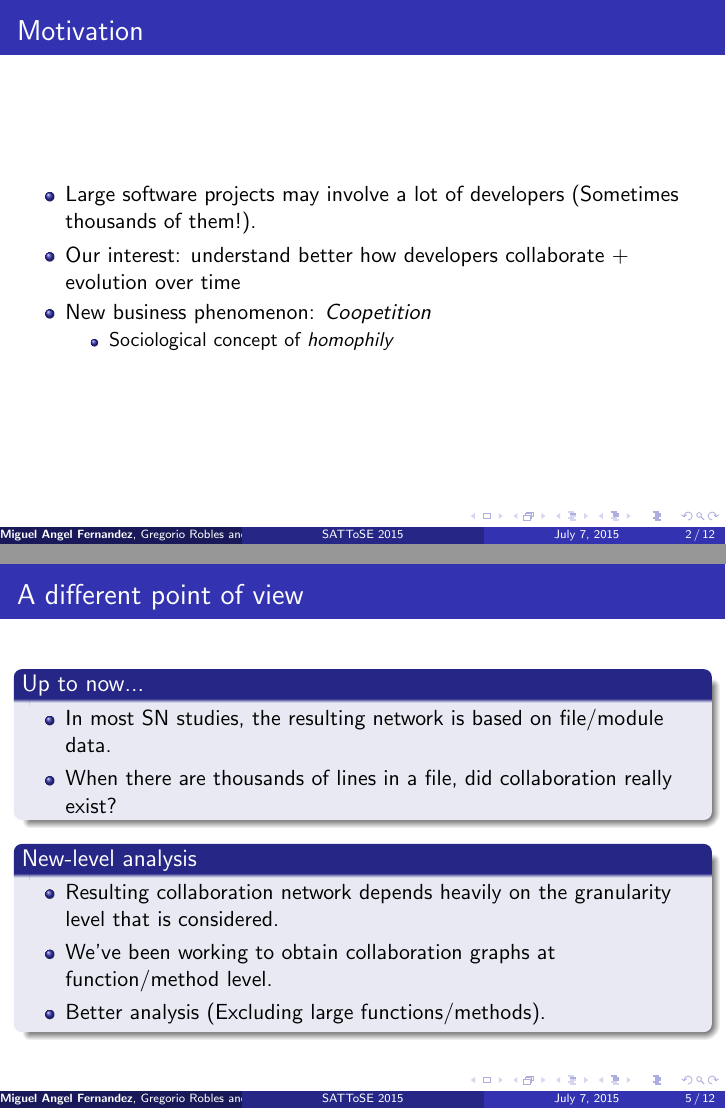
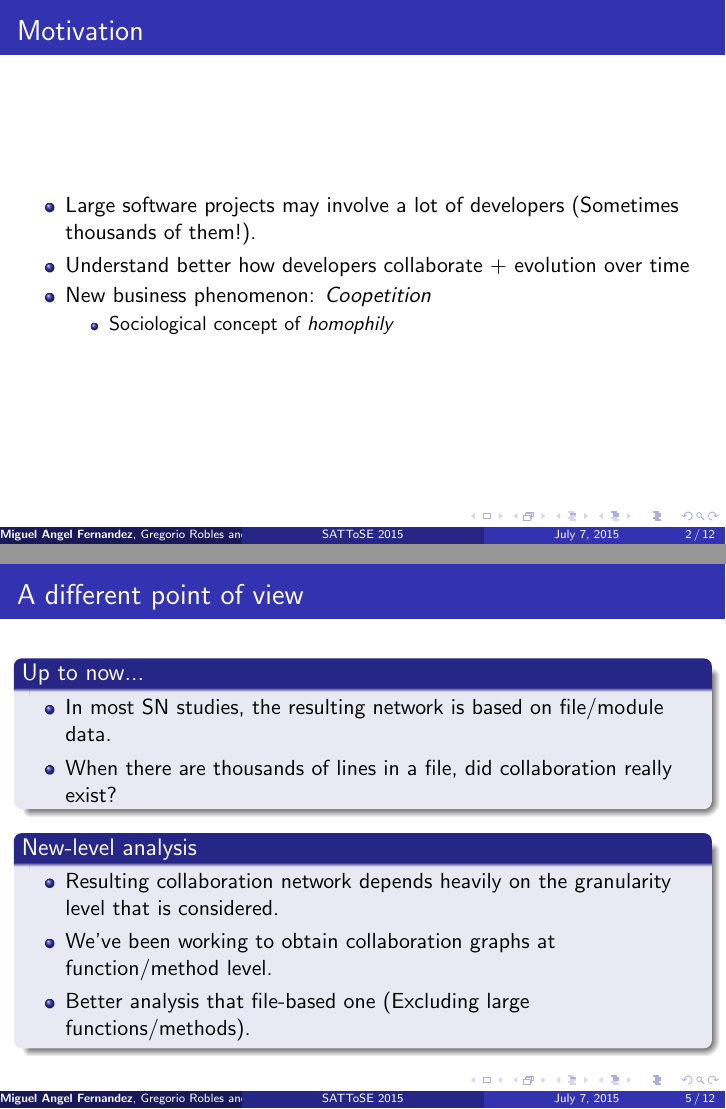
Before and after one commit to LibreSoftTeam/2015-sattose-sna-granularity, LaTeX slides (slides/presentation_1.tex): pages 2 and 5 of 12, joined at a grey line. Compiled offline with pdfLaTeX.

Commit message:
Minor fixes

```diff
--- a/slides/presentation_1.tex
+++ b/slides/presentation_1.tex
@@ -114,7 +114,7 @@ GSyC/LibreSoft, Rey Juan Carlos University \\ % Your institution for the title p
 \frametitle{Motivation}
 \begin{itemize}
 \item Large software projects may involve a lot of developers (Sometimes thousands of them!).
-\item Our interest: understand better how developers collaborate + evolution over time
+\item Understand better how developers collaborate + evolution over time
 \item New business phenomenon: \textit{Coopetition}
 \begin{itemize}
 \item Sociological concept of \textit{homophily}
@@ -168,7 +168,7 @@ Edges width represents the amount of collaboration.
 \begin{itemize}
 \item Resulting collaboration network depends heavily on the granularity level that is considered.
 \item We've been working to obtain collaboration graphs at function/method level.
-\item Better analysis (Excluding large functions/methods).
+\item Better analysis that file-based one (Excluding large functions/methods).
 \end{itemize}
 \end{block}
 \end{frame}
```
Also changed, not shown: slides/presentation_1.pdf, slides/presentation_1.tex (2 more changed lines), 2 other files.
